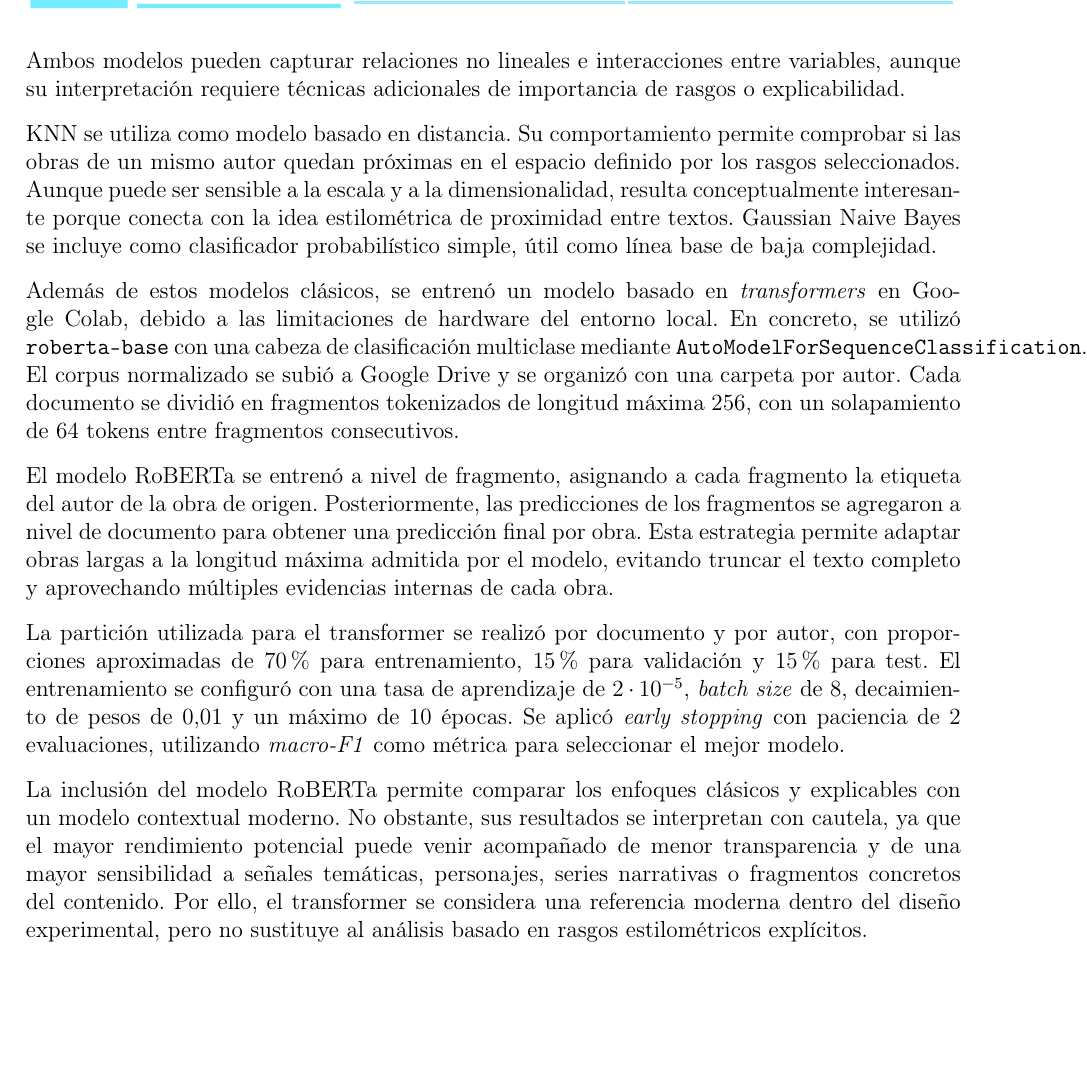
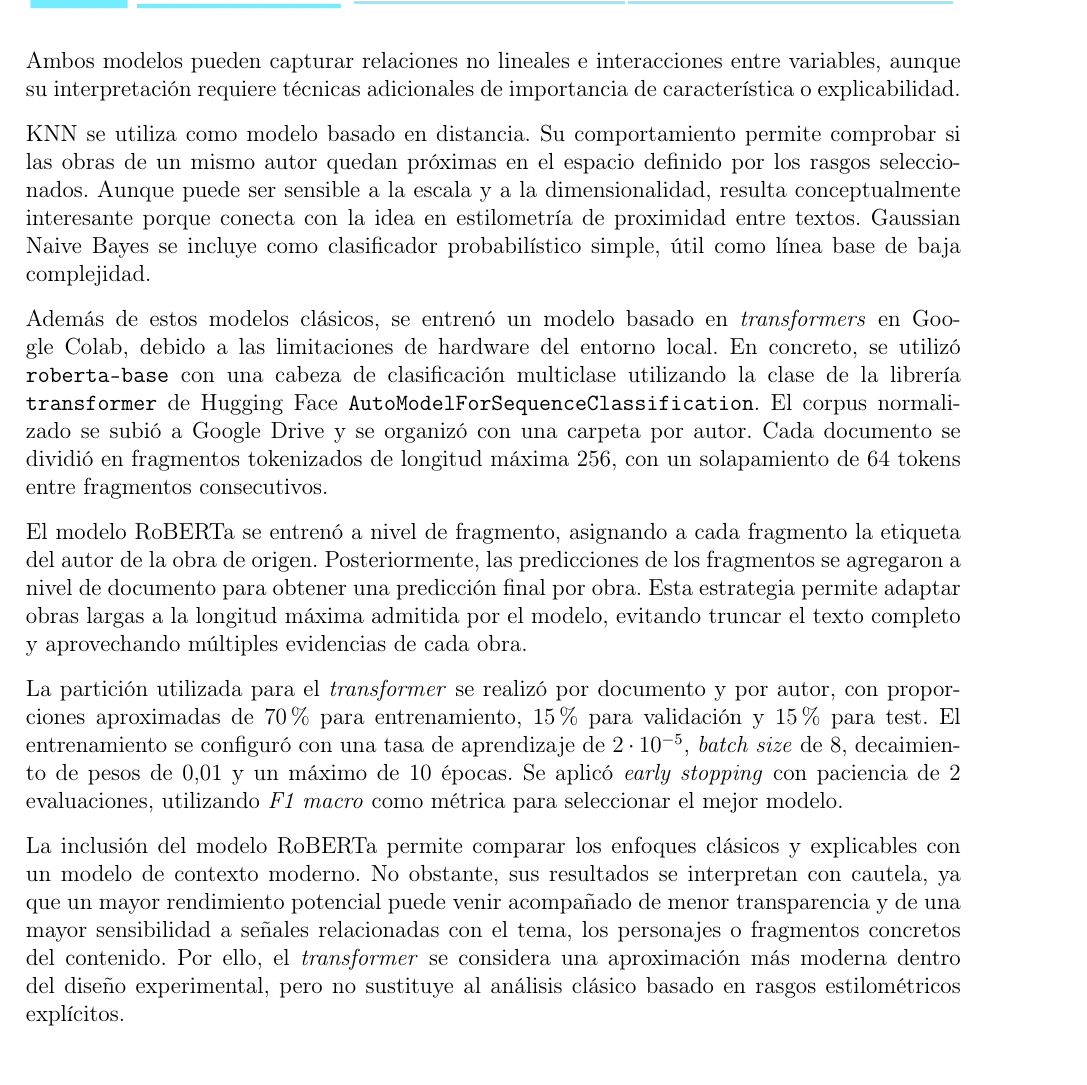
Before and after one commit to Elle518/whodunit-stylometry, a LaTeX thesis (memoria/main.tex): part of page 97 of 157, cut so that both start at the same text, the shorter picture padded with empty space. Compiled offline with pdfLaTeX.

Commit message:
Review section 4.6 and add minor text changes

```diff
--- a/memoria/main.tex
+++ b/memoria/main.tex
@@ -1605,17 +1605,17 @@ La regresión logística se incluye como modelo lineal principal. Su interés no
 
 Las máquinas de vectores de soporte se evalúan en dos variantes. \textit{Linear SVC} permite trabajar con una frontera lineal en espacios de rasgos potencialmente amplios, como los generados por las MFW. Por su parte, SVC con kernel RBF introduce una frontera no lineal, lo que puede resultar útil si las diferencias entre autores no son separables linealmente. Esta mayor flexibilidad, sin embargo, reduce la interpretabilidad directa del modelo.
 
-Los modelos basados en árboles se incorporan mediante \textit{Random Forest} y XGBoost. El primero combina múltiples árboles de decisión entrenados sobre subconjuntos de datos y variables, mientras que XGBoost utiliza \textit{gradient boosting} para construir un ensamble secuencial de árboles. Ambos modelos pueden capturar relaciones no lineales e interacciones entre variables, aunque su interpretación requiere técnicas adicionales de importancia de rasgos o explicabilidad.
-
-KNN se utiliza como modelo basado en distancia. Su comportamiento permite comprobar si las obras de un mismo autor quedan próximas en el espacio definido por los rasgos seleccionados. Aunque puede ser sensible a la escala y a la dimensionalidad, resulta conceptualmente interesante porque conecta con la idea estilométrica de proximidad entre textos. Gaussian Naive Bayes se incluye como clasificador probabilístico simple, útil como línea base de baja complejidad.
-
-Además de estos modelos clásicos, se entrenó un modelo basado en \textit{transformers} en Google Colab, debido a las limitaciones de hardware del entorno local. En concreto, se utilizó \texttt{roberta-base} con una cabeza de clasificación multiclase mediante \texttt{AutoModelForSequenceClassification}. El corpus normalizado se subió a Google Drive y se organizó con una carpeta por autor. Cada documento se dividió en fragmentos tokenizados de longitud máxima 256, con un solapamiento de 64 tokens entre fragmentos consecutivos.
-
-El modelo RoBERTa se entrenó a nivel de fragmento, asignando a cada fragmento la etiqueta del autor de la obra de origen. Posteriormente, las predicciones de los fragmentos se agregaron a nivel de documento para obtener una predicción final por obra. Esta estrategia permite adaptar obras largas a la longitud máxima admitida por el modelo, evitando truncar el texto completo y aprovechando múltiples evidencias internas de cada obra.
-
-La partición utilizada para el transformer se realizó por documento y por autor, con proporciones aproximadas de 70 \% para entrenamiento, 15 \% para validación y 15 \% para test. El entrenamiento se configuró con una tasa de aprendizaje de $2 \cdot 10^{-5}$, \textit{batch size} de 8, decaimiento de pesos de 0,01 y un máximo de 10 épocas. Se aplicó \textit{early stopping} con paciencia de 2 evaluaciones, utilizando \textit{macro-F1} como métrica para seleccionar el mejor modelo.
-
-La inclusión del modelo RoBERTa permite comparar los enfoques clásicos y explicables con un modelo contextual moderno. No obstante, sus resultados se interpretan con cautela, ya que el mayor rendimiento potencial puede venir acompañado de menor transparencia y de una mayor sensibilidad a señales temáticas, personajes, series narrativas o fragmentos concretos del contenido. Por ello, el transformer se considera una referencia moderna dentro del diseño experimental, pero no sustituye al análisis basado en rasgos estilométricos explícitos.
+Los modelos basados en árboles se incorporan mediante \textit{Random Forest} y XGBoost. El primero combina múltiples árboles de decisión entrenados sobre subconjuntos de datos y variables, mientras que XGBoost utiliza \textit{gradient boosting} para construir un \textit{ensemble} secuencial de árboles. Ambos modelos pueden capturar relaciones no lineales e interacciones entre variables, aunque su interpretación requiere técnicas adicionales de importancia de característica o explicabilidad.
+
+KNN se utiliza como modelo basado en distancia. Su comportamiento permite comprobar si las obras de un mismo autor quedan próximas en el espacio definido por los rasgos seleccionados. Aunque puede ser sensible a la escala y a la dimensionalidad, resulta conceptualmente interesante porque conecta con la idea en estilometría de proximidad entre textos. Gaussian Naive Bayes se incluye como clasificador probabilístico simple, útil como línea base de baja complejidad.
+
+Además de estos modelos clásicos, se entrenó un modelo basado en \textit{transformers} en Google Colab, debido a las limitaciones de hardware del entorno local. En concreto, se utilizó \texttt{roberta-base} con una cabeza de clasificación multiclase utilizando la clase de la librería \texttt{transformer} de Hugging Face \texttt{AutoModelForSequenceClassification}. El corpus normalizado se subió a Google Drive y se organizó con una carpeta por autor. Cada documento se dividió en fragmentos tokenizados de longitud máxima 256, con un solapamiento de 64 tokens entre fragmentos consecutivos.
+
+El modelo RoBERTa se entrenó a nivel de fragmento, asignando a cada fragmento la etiqueta del autor de la obra de origen. Posteriormente, las predicciones de los fragmentos se agregaron a nivel de documento para obtener una predicción final por obra. Esta estrategia permite adaptar obras largas a la longitud máxima admitida por el modelo, evitando truncar el texto completo y aprovechando múltiples evidencias de cada obra.
+
+La partición utilizada para el \textit{transformer} se realizó por documento y por autor, con proporciones aproximadas de 70 \% para entrenamiento, 15 \% para validación y 15 \% para test. El entrenamiento se configuró con una tasa de aprendizaje de $2 \cdot 10^{-5}$, \textit{batch size} de 8, decaimiento de pesos de 0,01 y un máximo de 10 épocas. Se aplicó \textit{early stopping} con paciencia de 2 evaluaciones, utilizando \textit{F1 macro} como métrica para seleccionar el mejor modelo.
+
+La inclusión del modelo RoBERTa permite comparar los enfoques clásicos y explicables con un modelo de contexto moderno. No obstante, sus resultados se interpretan con cautela, ya que un mayor rendimiento potencial puede venir acompañado de menor transparencia y de una mayor sensibilidad a señales relacionadas con el tema, los personajes o fragmentos concretos del contenido. Por ello, el \textit{transformer} se considera una aproximación más moderna dentro del diseño experimental, pero no sustituye al análisis clásico basado en rasgos estilométricos explícitos.
 
 \section{Ajuste y validación}
 
```
Also changed, not shown: memoria/main.tex (12 more changed lines).
